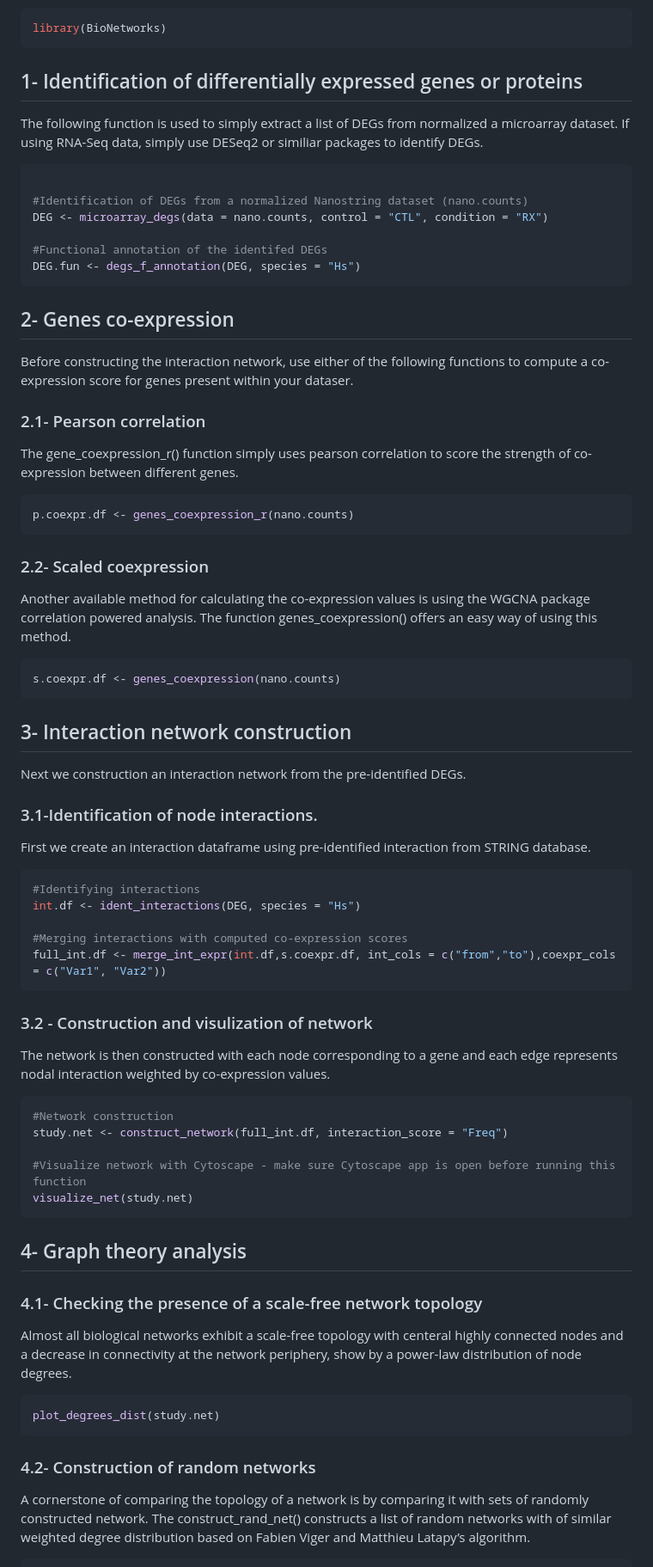
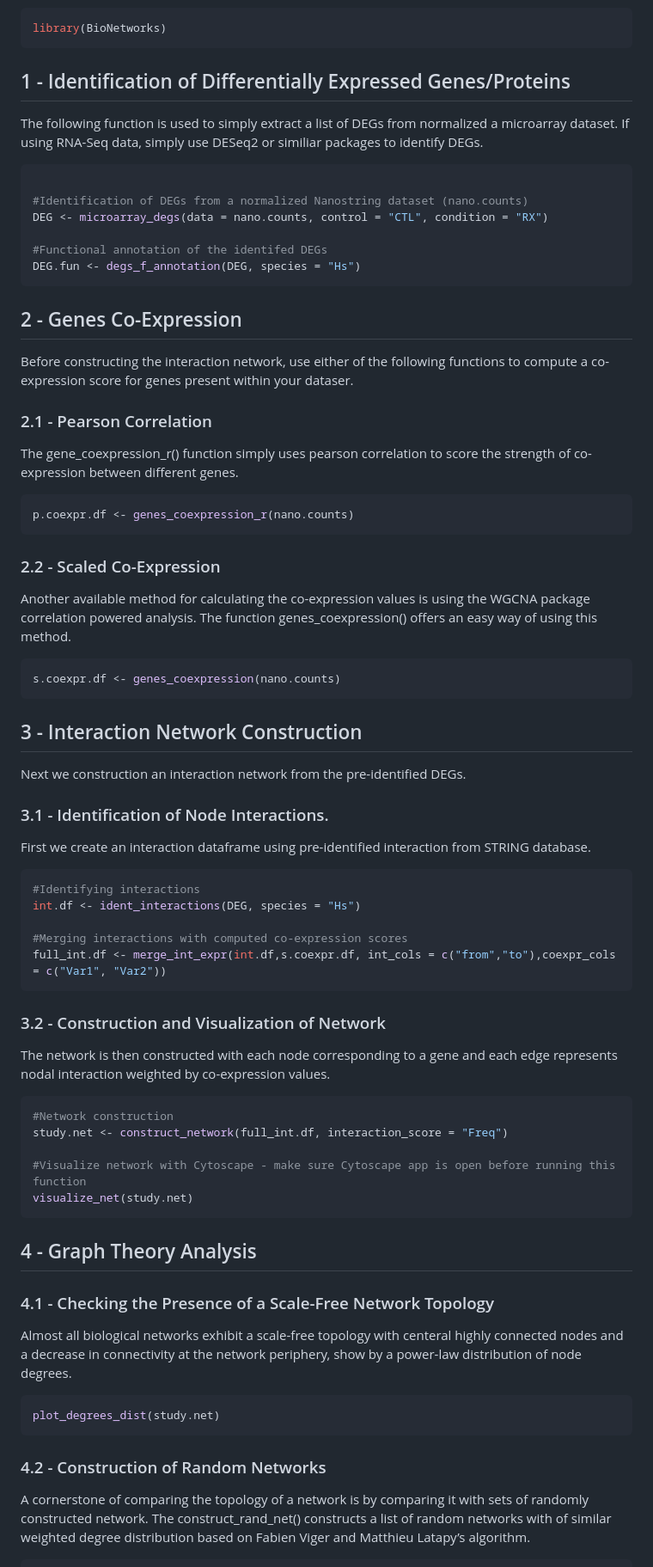
Before and after one commit to benj-sic/BioNetworks, a Markdown page: README.md, the part around one of its changes. Shown at 86% size. Rendered like a GitHub page.

````diff
--- a/README.md
+++ b/README.md
@@ -30,7 +30,7 @@ or proteomics data.
 library(BioNetworks)
 ```
 
-## 1- Identification of differentially expressed genes or proteins
+## 1 - Identification of Differentially Expressed Genes/Proteins
 
 The following function is used to simply extract a list of DEGs from
 normalized a microarray dataset. If using RNA-Seq data, simply use
@@ -45,13 +45,13 @@ DEG <- microarray_degs(data = nano.counts, control = "CTL", condition = "RX")
 DEG.fun <- degs_f_annotation(DEG, species = "Hs")
 ```
 
-## 2- Genes co-expression
+## 2 - Genes Co-Expression
 
 Before constructing the interaction network, use either of the following
 functions to compute a co-expression score for genes present within your
 dataser.
 
-### 2.1- Pearson correlation
+### 2.1 - Pearson Correlation
 
 The gene_coexpression_r() function simply uses pearson correlation to
 score the strength of co-expression between different genes.
@@ -60,7 +60,7 @@ score the strength of co-expression between different genes.
 p.coexpr.df <- genes_coexpression_r(nano.counts)
 ```
 
-### 2.2- Scaled coexpression
+### 2.2 - Scaled Co-Expression
 
 Another available method for calculating the co-expression values is
 using the WGCNA package correlation powered analysis. The function
@@ -70,12 +70,12 @@ genes_coexpression() offers an easy way of using this method.
 s.coexpr.df <- genes_coexpression(nano.counts)
 ```
 
-## 3- Interaction network construction
+## 3 - Interaction Network Construction
 
 Next we construction an interaction network from the pre-identified
 DEGs.
 
-### 3.1-Identification of node interactions.
+### 3.1 - Identification of Node Interactions.
 
 First we create an interaction dataframe using pre-identified
 interaction from STRING database.
@@ -88,7 +88,7 @@ int.df <- ident_interactions(DEG, species = "Hs")
 full_int.df <- merge_int_expr(int.df,s.coexpr.df, int_cols = c("from","to"),coexpr_cols = c("Var1", "Var2"))
 ```
 
-### 3.2 - Construction and visulization of network
+### 3.2 - Construction and Visualization of Network
 
 The network is then constructed with each node corresponding to a gene
 and each edge represents nodal interaction weighted by co-expression
@@ -102,9 +102,9 @@ study.net <- construct_network(full_int.df, interaction_score = "Freq")
 visualize_net(study.net)
 ```
 
-## 4- Graph theory analysis
+## 4 - Graph Theory Analysis
 
-### 4.1- Checking the presence of a scale-free network topology
+### 4.1 - Checking the Presence of a Scale-Free Network Topology
 
 Almost all biological networks exhibit a scale-free topology with
 centeral highly connected nodes and a decrease in connectivity at the
@@ -114,7 +114,7 @@ network periphery, show by a power-law distribution of node degrees.
 plot_degrees_dist(study.net)
 ```
 
-### 4.2- Construction of random networks
+### 4.2 - Construction of Random Networks
 
 A cornerstone of comparing the topology of a network is by comparing it
 with sets of randomly constructed network. The construct_rand_net()
````
Also changed, not shown: other parts of README.md (+3 -3 lines).
